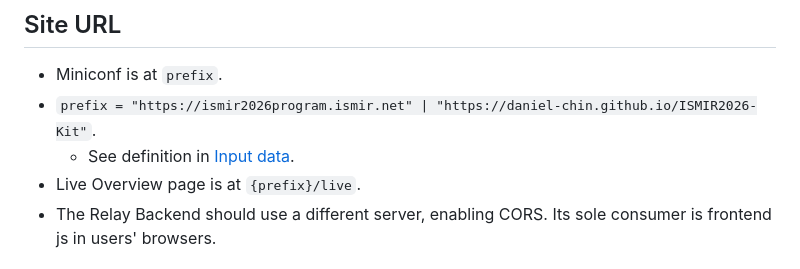
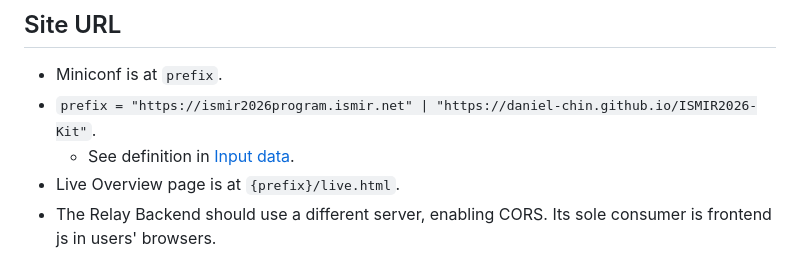
Before and after one commit to Daniel-Chin/ISMIR2026-Kit, a Markdown page: live_overview/integration.md, the part around the change. Drawn GitHub-style.

Commit message:
fix url design issue

```diff
--- a/live_overview/integration.md
+++ b/live_overview/integration.md
@@ -11,7 +11,7 @@ This document is at `./live_overview/integration.md`. In this document, `.` refe
 - Miniconf is at `prefix`.
 - `prefix = "https://ismir2026program.ismir.net" | "https://daniel-chin.github.io/ISMIR2026-Kit"`.
   - See definition in [Input data](#input-data).
-- Live Overview page is at `{prefix}/live`.
+- Live Overview page is at `{prefix}/live.html`.
 - The Relay Backend should use a different server, enabling CORS. Its sole consumer is frontend js in users' browsers.
 
 ## Static deployment
```
